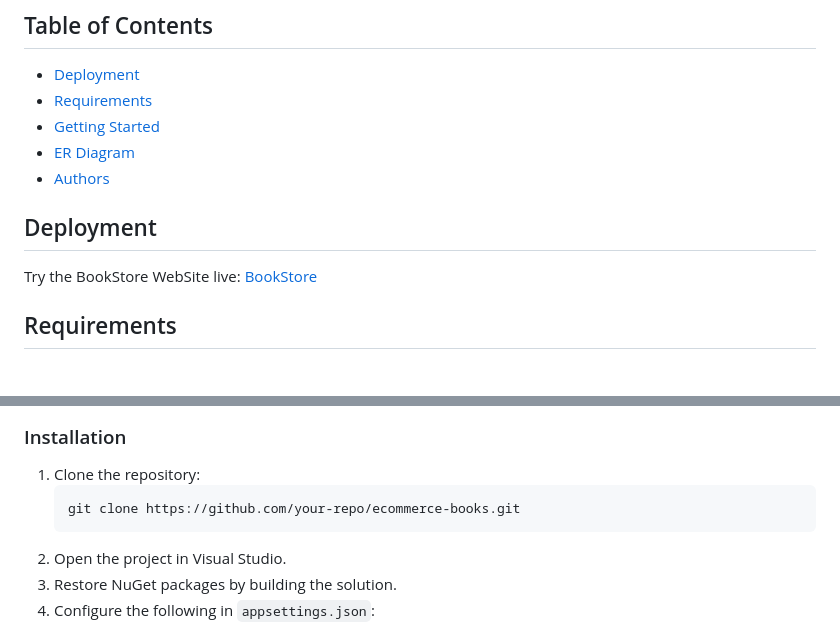
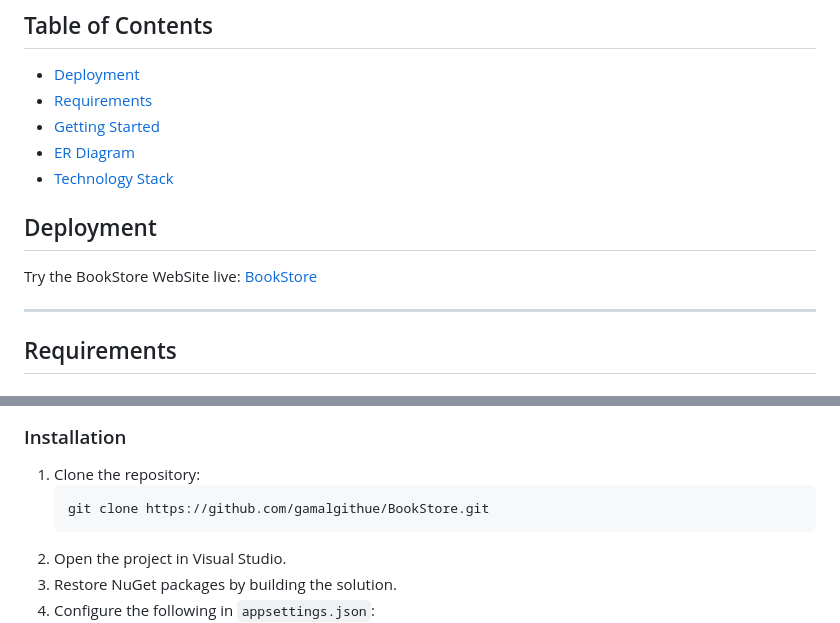
Before and after one commit to gamalgithue/BookStore, a Markdown page: README.md, 2 parts joined by grey strips. GitHub-like rendering.

````diff
--- a/README.md
+++ b/README.md
@@ -12,9 +12,12 @@ The BookStore WebSite is a full-featured platform designed to provide users with
 * [Requirements](#requirements)
 * [Getting Started](#getting-started)
 * [ER Diagram](https://github.com/user-attachments/assets/b927bcee-5f7d-42bd-a369-c74c5a772a98)
-* [Authors](#authors-black_nib)
+* [Technology Stack](#technology_tools)
+
 ## Deployment
 Try the BookStore WebSite live: [BookStore](https://bulkywebstore.runasp.net/)
+
+----------
 
  ## Requirements
  ### Functional Requirements
@@ -84,7 +87,7 @@ Try the BookStore WebSite live: [BookStore](https://bulkywebstore.runasp.net/)
 
 1. Clone the repository:
    ```bash
-   git clone https://github.com/your-repo/ecommerce-books.git
+   git clone https://github.com/gamalgithue/BookStore.git
    ```
 2. Open the project in Visual Studio.
 3. Restore NuGet packages by building the solution.
````
